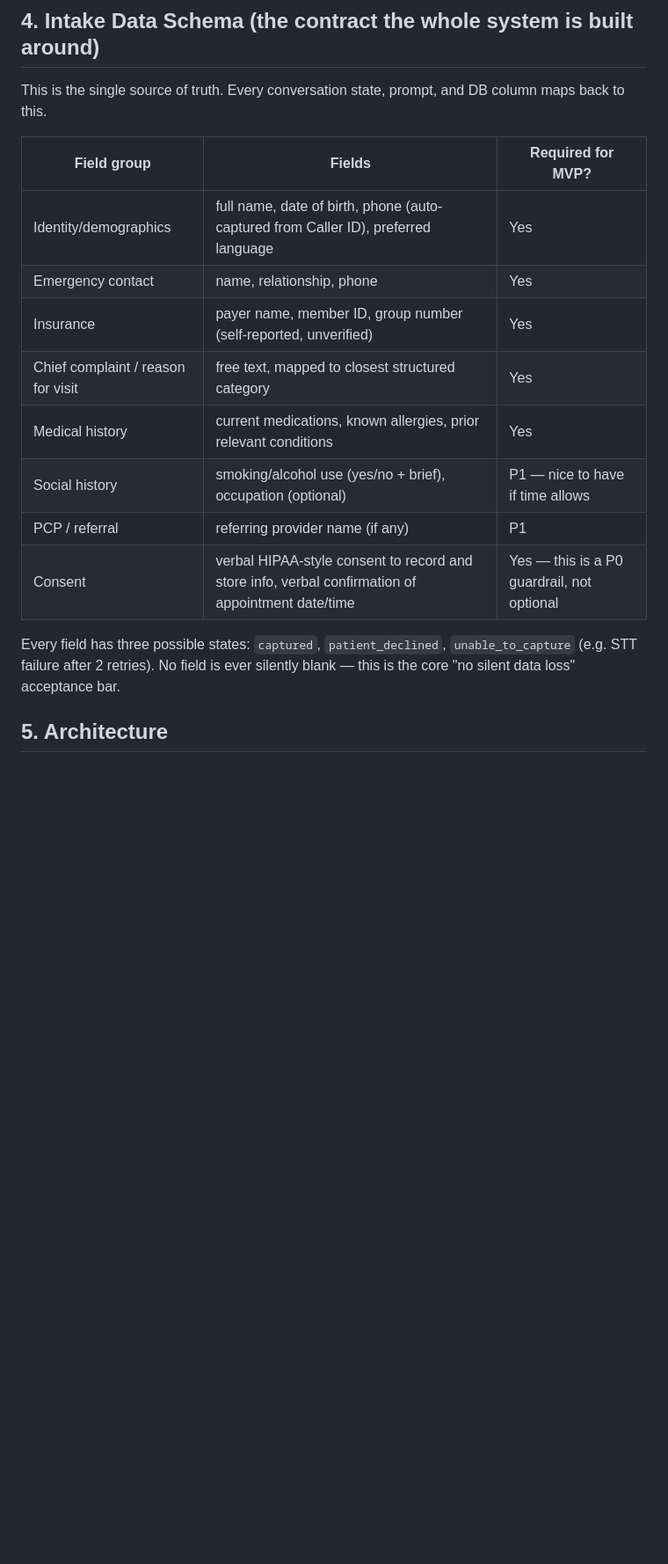
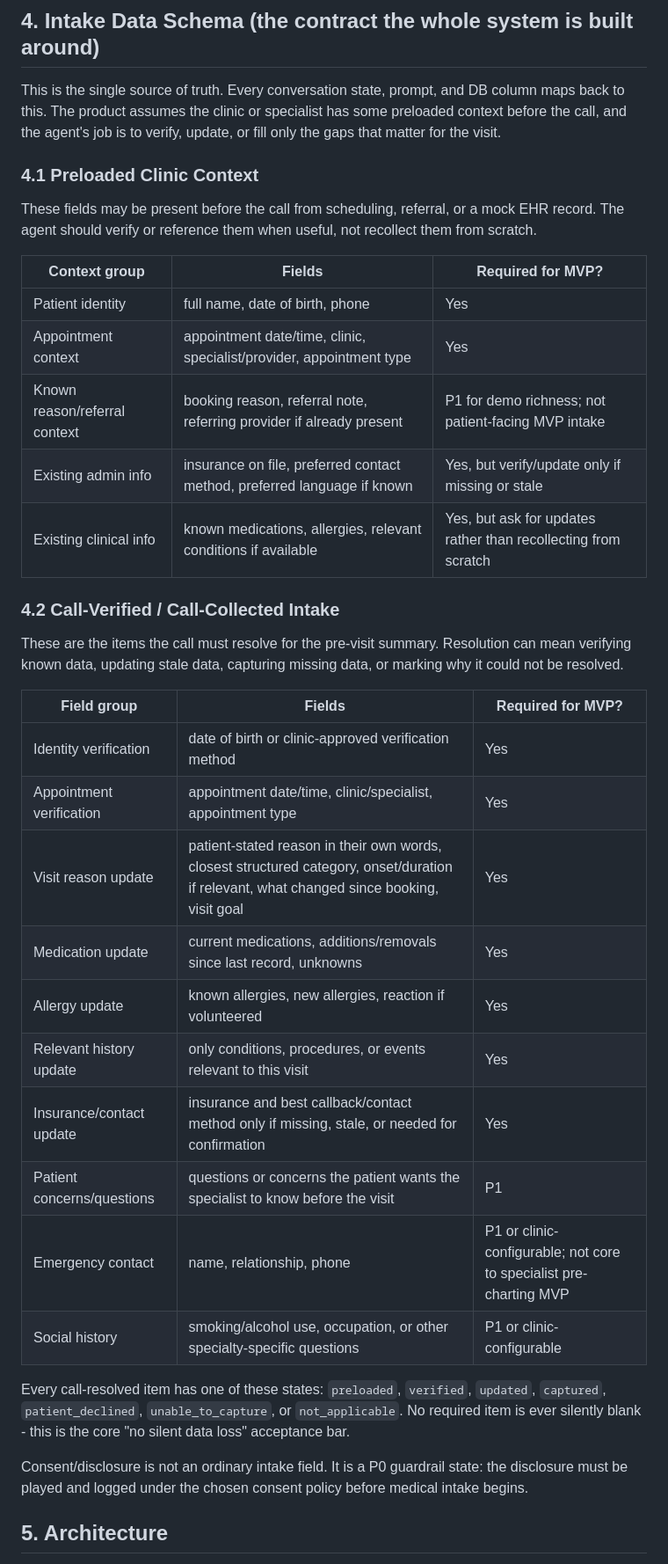
Before and after one commit to 26dos/AryaHack-Patient-Intake, a Markdown page: PRD.md, the part around one of its changes. Shown at 88% size. Rendered like a GitHub page; blank space fills up the shorter version.

Commit message:
Update PRD for specialist pre-visit intake

```diff
--- a/PRD.md
+++ b/PRD.md
@@ -30,20 +31,40 @@ Patients book appointments online (Zocdoc-style) but intake still happens on pap
 
 ## **4\. Intake Data Schema (the contract the whole system is built around)**
 
-This is the single source of truth. Every conversation state, prompt, and DB column maps back to this.
+This is the single source of truth. Every conversation state, prompt, and DB column maps back to this. The product assumes the clinic or specialist has some preloaded context before the call, and the agent's job is to verify, update, or fill only the gaps that matter for the visit.
+
+### **4.1 Preloaded Clinic Context**
+
+These fields may be present before the call from scheduling, referral, or a mock EHR record. The agent should verify or reference them when useful, not recollect them from scratch.
+
+| Context group | Fields | Required for MVP? |
+| ----- | ----- | ----- |
+| Patient identity | full name, date of birth, phone | Yes |
+| Appointment context | appointment date/time, clinic, specialist/provider, appointment type | Yes |
+| Known reason/referral context | booking reason, referral note, referring provider if already present | P1 for demo richness; not patient-facing MVP intake |
+| Existing admin info | insurance on file, preferred contact method, preferred language if known | Yes, but verify/update only if missing or stale |
+| Existing clinical info | known medications, allergies, relevant conditions if available | Yes, but ask for updates rather than recollecting from scratch |
+
+### **4.2 Call-Verified / Call-Collected Intake**
+
+These are the items the call must resolve for the pre-visit summary. Resolution can mean verifying known data, updating stale data, capturing missing data, or marking why it could not be resolved.
 
 | Field group | Fields | Required for MVP? |
 | ----- | ----- | ----- |
-| Identity/demographics | full name, date of birth, phone (auto-captured from Caller ID), preferred language | Yes |
-| Emergency contact | name, relationship, phone | Yes |
-| Insurance | payer name, member ID, group number (self-reported, unverified) | Yes |
-| Chief complaint / reason for visit | free text, mapped to closest structured category | Yes |
-| Medical history | current medications, known allergies, prior relevant conditions | Yes |
-| Social history | smoking/alcohol use (yes/no \+ brief), occupation (optional) | P1 — nice to have if time allows |
-| PCP / referral | referring provider name (if any) | P1 |
-| Consent | verbal HIPAA-style consent to record and store info, verbal confirmation of appointment date/time | Yes — this is a P0 guardrail, not optional |
+| Identity verification | date of birth or clinic-approved verification method | Yes |
+| Appointment verification | appointment date/time, clinic/specialist, appointment type | Yes |
+| Visit reason update | patient-stated reason in their own words, closest structured category, onset/duration if relevant, what changed since booking, visit goal | Yes |
+| Medication update | current medications, additions/removals since last record, unknowns | Yes |
+| Allergy update | known allergies, new allergies, reaction if volunteered | Yes |
+| Relevant history update | only conditions, procedures, or events relevant to this visit | Yes |
+| Insurance/contact update | insurance and best callback/contact method only if missing, stale, or needed for confirmation | Yes |
+| Patient concerns/questions | questions or concerns the patient wants the specialist to know before the visit | P1 |
+| Emergency contact | name, relationship, phone | P1 or clinic-configurable; not core to specialist pre-charting MVP |
+| Social history | smoking/alcohol use, occupation, or other specialty-specific questions | P1 or clinic-configurable |
 
-Every field has three possible states: `captured`, `patient_declined`, `unable_to_capture` (e.g. STT failure after 2 retries). No field is ever silently blank — this is the core "no silent data loss" acceptance bar.
+Every call-resolved item has one of these states: `preloaded`, `verified`, `updated`, `captured`, `patient_declined`, `unable_to_capture`, or `not_applicable`. No required item is ever silently blank - this is the core "no silent data loss" acceptance bar.
+
+Consent/disclosure is not an ordinary intake field. It is a P0 guardrail state: the disclosure must be played and logged under the chosen consent policy before medical intake begins.
 
 ## **5\. Architecture**
 
```
Also changed, not shown: other parts of PRD.md (+27 -21 lines).
